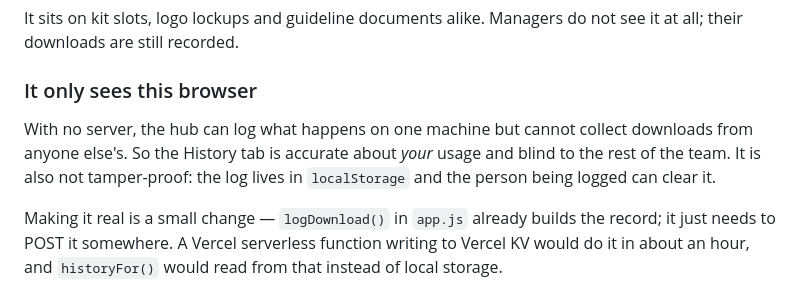
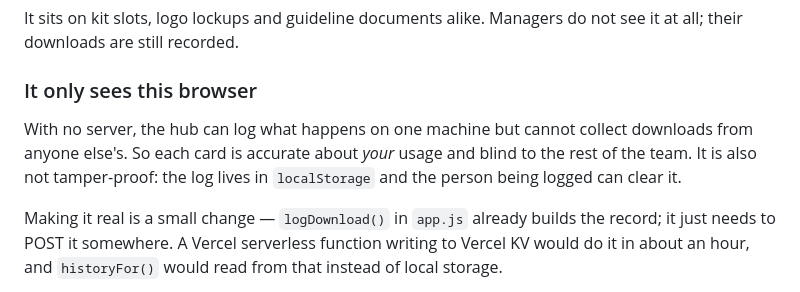
Before and after one commit to harishashmi1234/D-A-Dashboard-, a Markdown page: README.md, the part around the change. Drawn GitHub-style.

Commit message:
Fix a stale reference to the removed History tab
Co-Authored-By: Claude Opus 5 (1M context) <noreply@anthropic.com>
Claude-Session: https://claude.ai/code/session_01KNnj1h94wAnDN9YfTi4p8M

```diff
--- a/README.md
+++ b/README.md
@@ -91,9 +91,9 @@ do not see it at all; their downloads are still recorded.
 ### It only sees this browser
 
 With no server, the hub can log what happens on one machine but cannot collect
-downloads from anyone else's. So the History tab is accurate about *your* usage
-and blind to the rest of the team. It is also not tamper-proof: the log lives
-in `localStorage` and the person being logged can clear it.
+downloads from anyone else's. So each card is accurate about *your* usage and
+blind to the rest of the team. It is also not tamper-proof: the log lives in
+`localStorage` and the person being logged can clear it.
 
 Making it real is a small change — `logDownload()` in `app.js` already builds
 the record; it just needs to POST it somewhere. A Vercel serverless function
```
